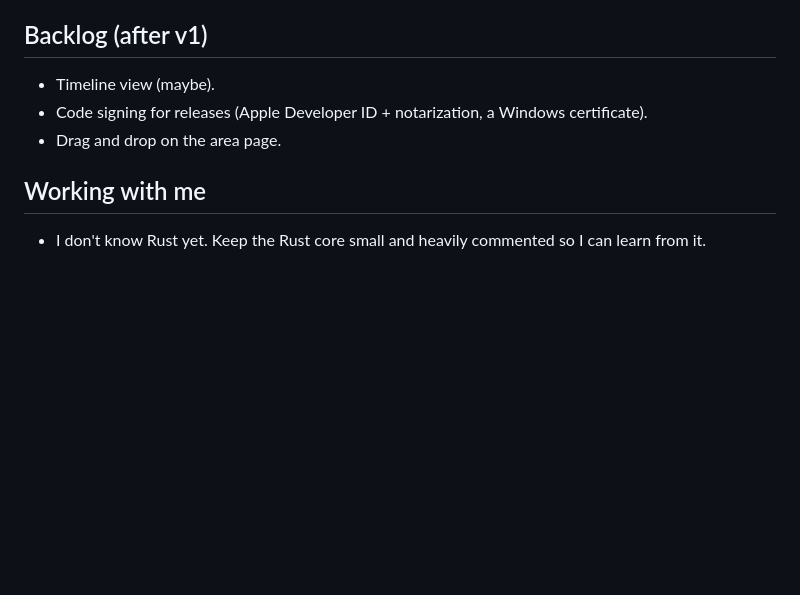
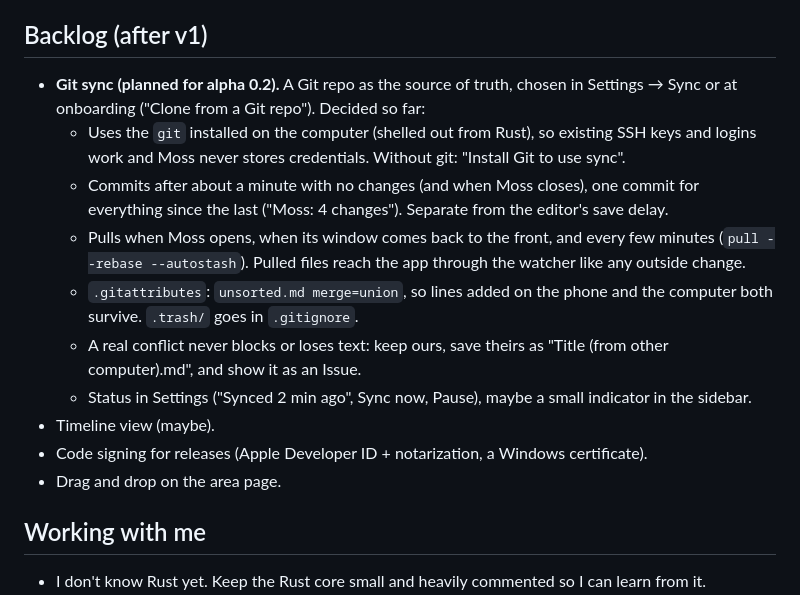
Before and after one commit to XanderOnGithub/task-manager, a Markdown page: CLAUDE.md, the part around the change. Rendered like a GitHub page; blank space fills up the shorter version.

Commit message:
Backlog: Git sync plan for alpha 0.2
Co-Authored-By: Claude Opus 5.5 <noreply@anthropic.com>
Claude-Session: https://claude.ai/code/session_01Mebf9gvtgZJA83X44x4XNq

```diff
--- a/CLAUDE.md
+++ b/CLAUDE.md
@@ -153,6 +153,13 @@ Status: M1–M6 are built (core, shell, Unsorted flow, create / edit / delete wi
 
 ## Backlog (after v1)
 
+- **Git sync (planned for alpha 0.2).** A Git repo as the source of truth, chosen in Settings → Sync or at onboarding ("Clone from a Git repo"). Decided so far:
+  - Uses the `git` installed on the computer (shelled out from Rust), so existing SSH keys and logins work and Moss never stores credentials. Without git: "Install Git to use sync".
+  - Commits after about a minute with no changes (and when Moss closes), one commit for everything since the last ("Moss: 4 changes"). Separate from the editor's save delay.
+  - Pulls when Moss opens, when its window comes back to the front, and every few minutes (`pull --rebase --autostash`). Pulled files reach the app through the watcher like any outside change.
+  - `.gitattributes`: `unsorted.md merge=union`, so lines added on the phone and the computer both survive. `.trash/` goes in `.gitignore`.
+  - A real conflict never blocks or loses text: keep ours, save theirs as "Title (from other computer).md", and show it as an Issue.
+  - Status in Settings ("Synced 2 min ago", Sync now, Pause), maybe a small indicator in the sidebar.
 - Timeline view (maybe).
 - Code signing for releases (Apple Developer ID + notarization, a Windows certificate).
 - Drag and drop on the area page.
```
